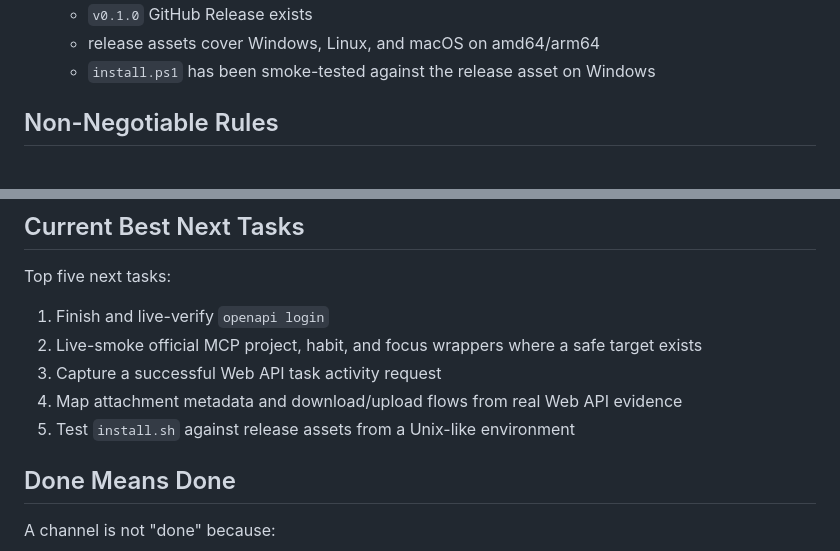
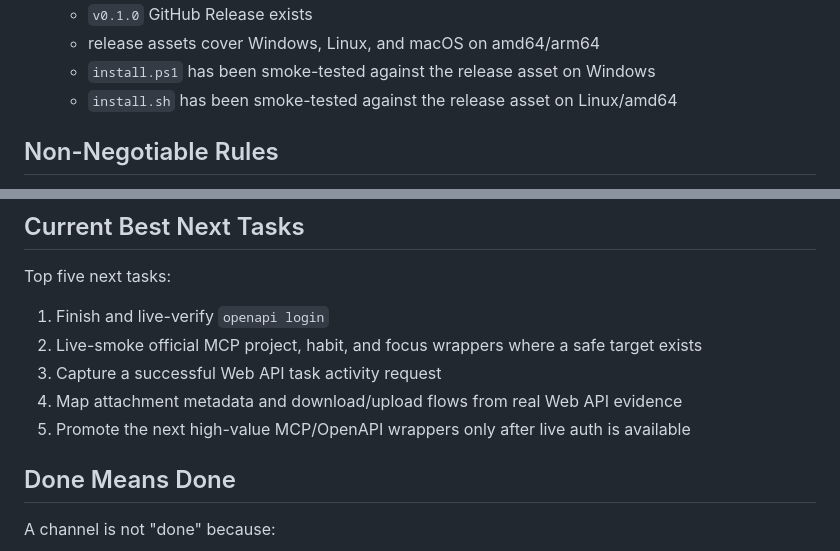
Before and after one commit to DeliciousBuding/dida-cli, a Markdown page: ROADMAP.md, 2 parts joined by grey strips. Rendered like a GitHub page.

Commit message:
docs: record unix installer smoke

```diff
--- a/ROADMAP.md
+++ b/ROADMAP.md
@@ -57,6 +57,7 @@ As of the current main branch:
   - `v0.1.0` GitHub Release exists
   - release assets cover Windows, Linux, and macOS on amd64/arm64
   - `install.ps1` has been smoke-tested against the release asset on Windows
+  - `install.sh` has been smoke-tested against the release asset on Linux/amd64
 
 ## Non-Negotiable Rules
 
@@ -406,7 +407,7 @@ Top five next tasks:
 2. Live-smoke official MCP project, habit, and focus wrappers where a safe target exists
 3. Capture a successful Web API task activity request
 4. Map attachment metadata and download/upload flows from real Web API evidence
-5. Test `install.sh` against release assets from a Unix-like environment
+5. Promote the next high-value MCP/OpenAPI wrappers only after live auth is available
 
 ## Done Means Done
 
```
